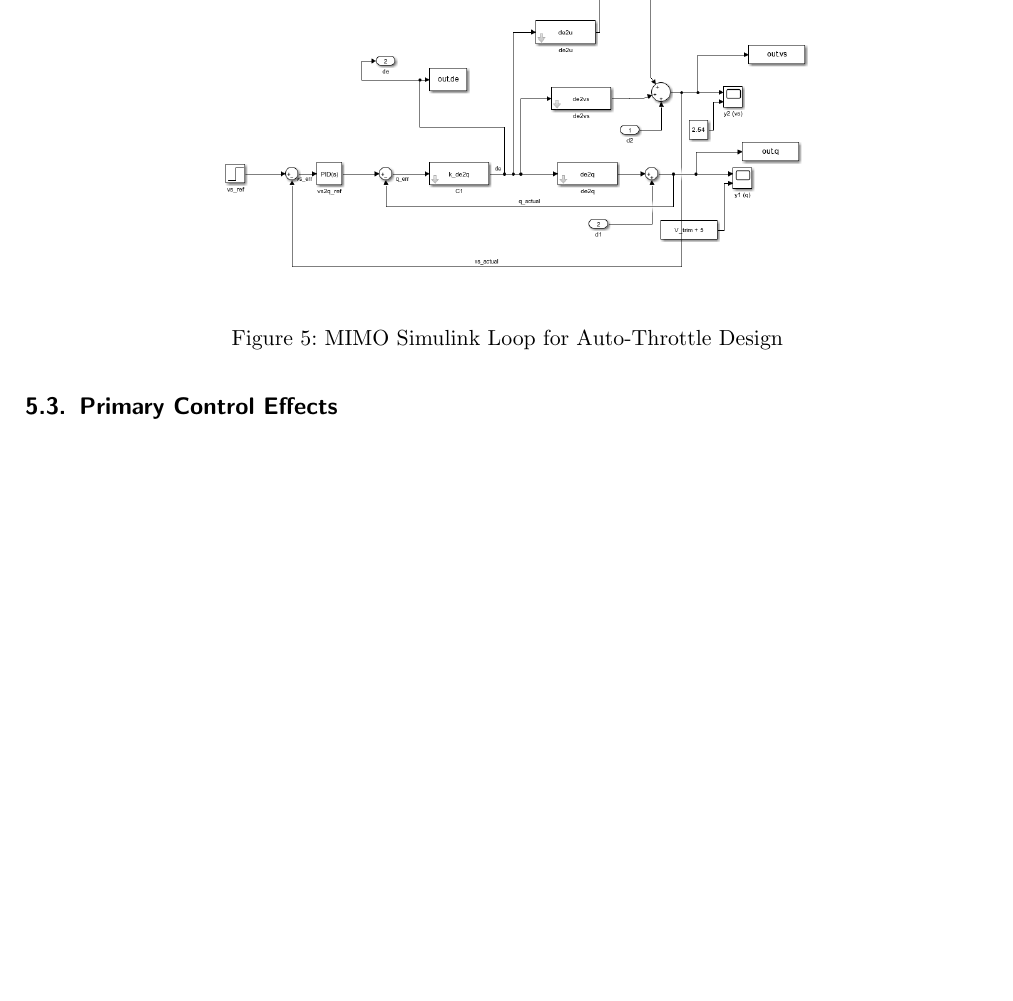
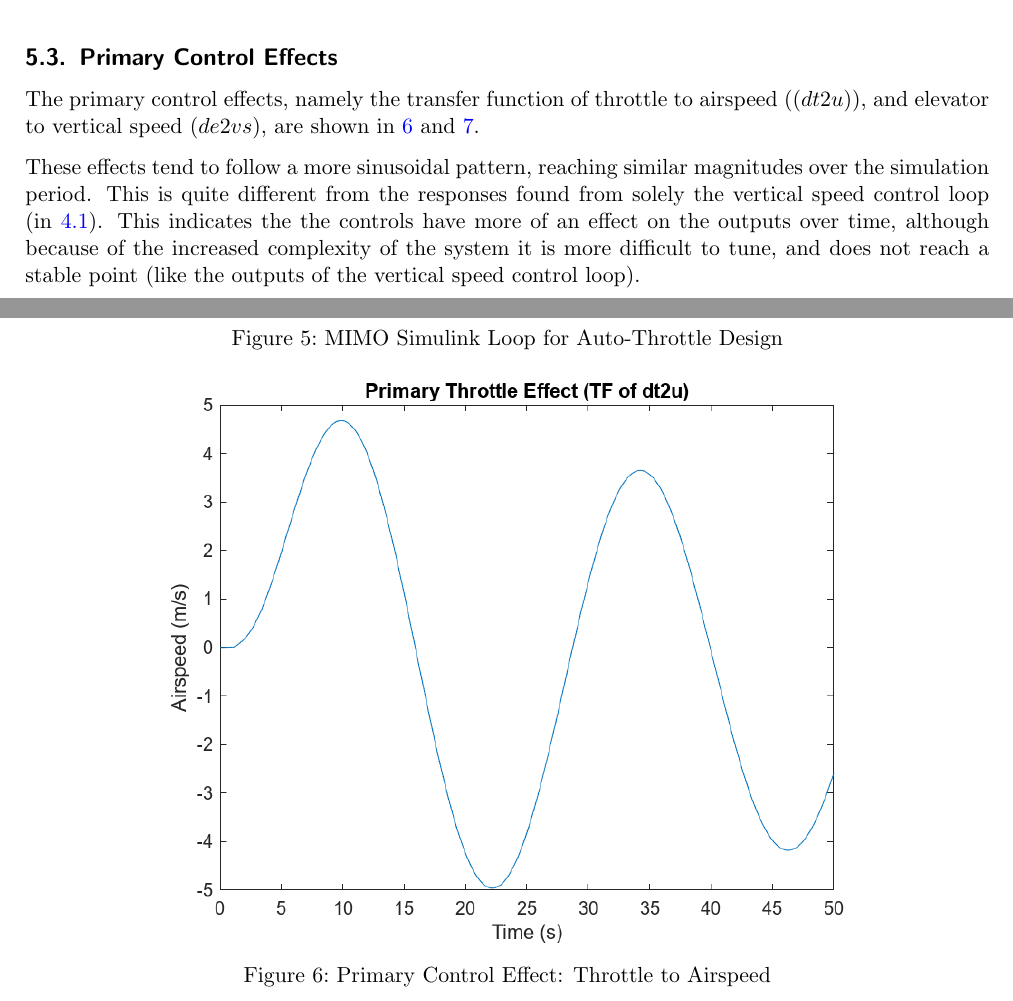
Before and after one commit to ben8328/AERO4600_A3, a LaTeX problem sheet (aero4600_a3/assignment3/Report2/aero4600_report_template/AERO4600_report_template.tex): part of page 8 of 9 before the commit and two parts of pages 7 and 8 of 10 after it, the two joined at a grey line, cut at the place of the change, the shorter picture padded with empty space. Compiled offline with pdfLaTeX.

Commit message:
added to q4 section. am worried that i doubled up on some graphs perhaps

```diff
--- a/aero4600_a3/assignment3/Report2/aero4600_report_template/AERO4600_report_template.tex
+++ b/aero4600_a3/assignment3/Report2/aero4600_report_template/AERO4600_report_template.tex
@@ -73,8 +73,8 @@
 
 \firstpage{1}    % Set page number for first page
 \UoNMCHAreportNo{AERO4600} %Report number
-\UoNMCHAyear{2023}   % Year
-\shorttitle{Report - AERO4600 Assignment X} %For odd pages
+\UoNMCHAyear{2024}   % Year
+\shorttitle{Report - AERO4600 Assignment 3} %For odd pages
 %%%%%%%%%%%%%%%%%%%%%%%%%%%%%%%%%%%%%%%%%%%%%%%%%%%%
 \begin{document}
 \title{AERO4600 Automatic Flight Control Systems\\
@@ -187,3 +188,9 @@ The auto-throttle system was to be acheieved with the MIMO loop topology shown i
 This loop was designed to the same specifications as the vertical speed guidance loop, with a vertical speed step input of 500 ft/min. The other constraints could not be implemeted howver due to difficulties in controlling the system.
 In addition to the vertical speed input there was also an input for u (airspeed).
 \subsection{Primary Control Effects}
+The primary control effects, namely the transfer function of throttle to airspeed (($dt2u$)), and elevator to vertical speed ($de2vs$), are shown in \ref{fig:dt2u} and  \ref{fig:de2vs}.
+
+\begin{figure}[ht!]
+    \centering
+    \includegraphics[width=0.7\linewidth]{Figures/q4_dt2u_response.png}
+    \caption{Primary Control Effect: Throttle to Airspeed}
@@ -190,3 +204,10 @@ In addition to the vertical speed input there was also an input for u (airspeed)
+    \label{fig:de2vs}
+\end{figure}
+
+
+
+These effects tend to follow a more sinusoidal pattern, reaching similar magnitudes over the simulation period. This is quite different from the responses found from solely the vertical speed control loop (in \ref{Loop_Topology}).
+This indicates the the controls have more of an effect on the outputs over time, although because of the increased complexity of the system it is more difficult to tune, and does not reach a stable point (like the outputs of the vertical speed control loop).
 
 
 \subsection{Cross-coupling Control Effects}
```
Also changed, not shown: aero4600_a3/assignment3/Report2/aero4600_report_template/AERO4600_report_template.pdf, aero4600_a3/assignment3/Report2/aero4600_report_template/Figures/LinearOutputWithGust.png (added), aero4600_a3/assignment3/Report2/aero4600_report_template/Figures/NonLinearOutputWithGust.png (added), aero4600_a3/assignment3/Report2/aero4600_report_template/Figures/q4_de2vs_response.png (added), aero4600_a3/assignment3/Report2/aero4600_report_template/Figures/q4_de_response.png (added), aero4600_a3/assignment3/Report2/aero4600_report_template/Figures/q4_dt2u_response.png (added), aero4600_a3/assignment3/Report2/aero4600_report_template/Figures/q4_dt_response.png (added), aero4600_a3/assignment3/Report2/aero4600_report_template/Figures/q4_q_response.png (added), aero4600_a3/assignment3/Report2/aero4600_report_template/Figures/q4_vs_response.png (added), aero4600_a3/assignment3/Report2/aero4600_report_template/AERO4600_report_template.tex (9 more changed lines).
